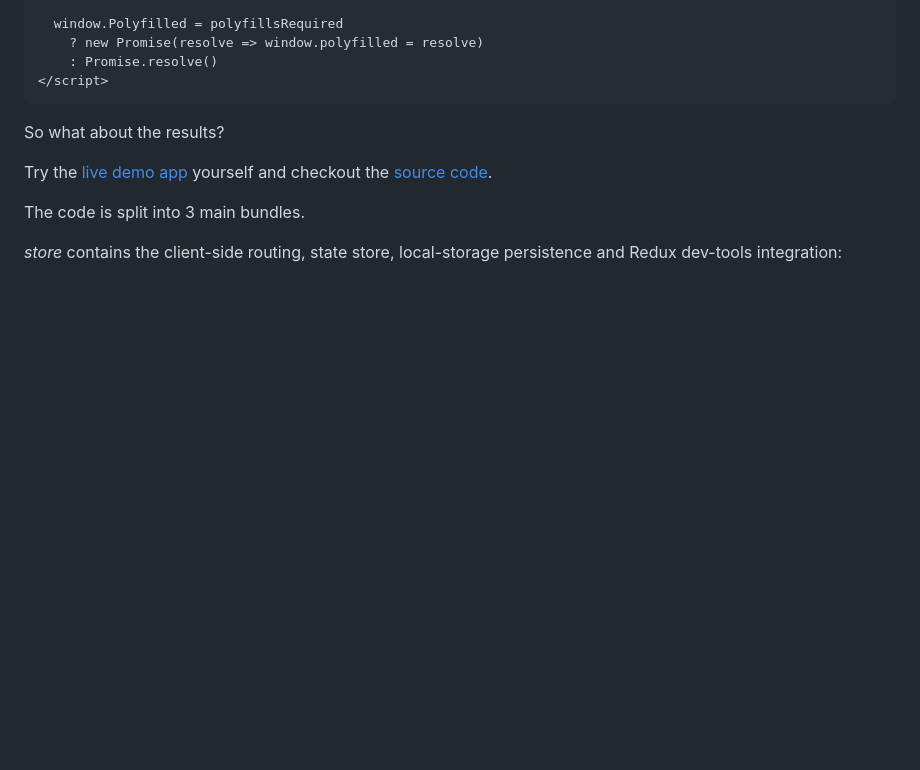
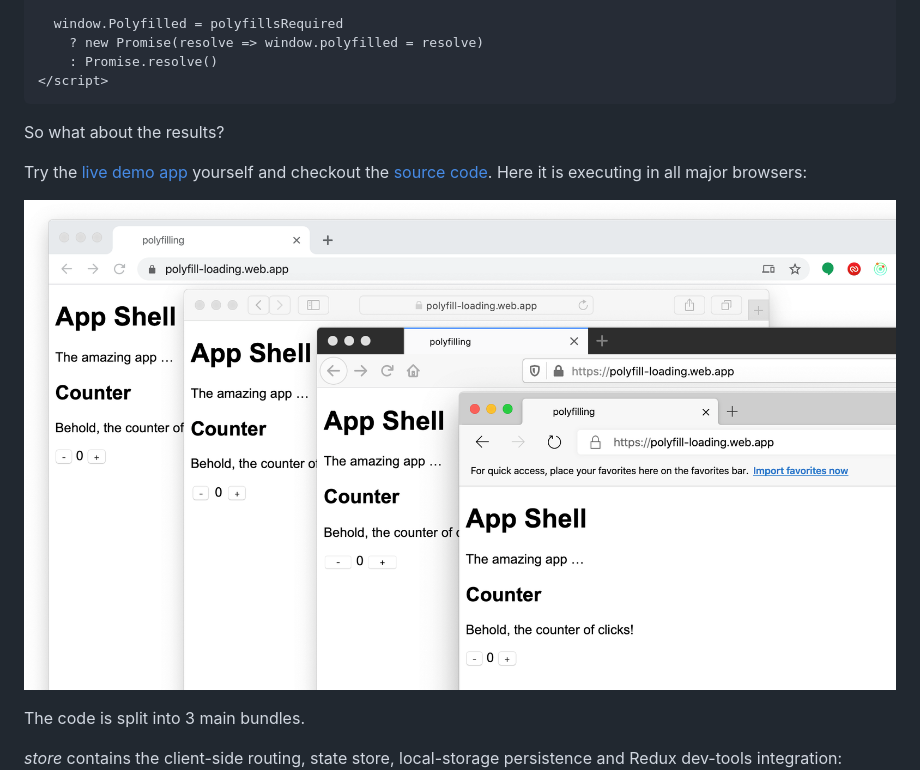
Before and after one commit to CaptainCodeman/polyfill-loading, a Markdown page: readme.md, the part around the change. GitHub-like rendering; pictures changed too: images/cross-browser-support.png (added); blank space fills up the shorter version.

Commit message:
Add cross-browser screenshots

```diff
--- a/readme.md
+++ b/readme.md
@@ -134,7 +134,9 @@ The speed-up comes where the flag is false when the browser already has a native
 
 So what about the results?
 
-Try the [live demo app](https://polyfill-loading.web.app/) yourself and checkout the [source code](https://github.com/CaptainCodeman/polyfill-loading).
+Try the [live demo app](https://polyfill-loading.web.app/) yourself and checkout the [source code](https://github.com/CaptainCodeman/polyfill-loading). Here it is executing in all major browsers:
+
+![cross-browser-support](images/cross-browser-support.png)
 
 The code is split into 3 main bundles.
 
```
